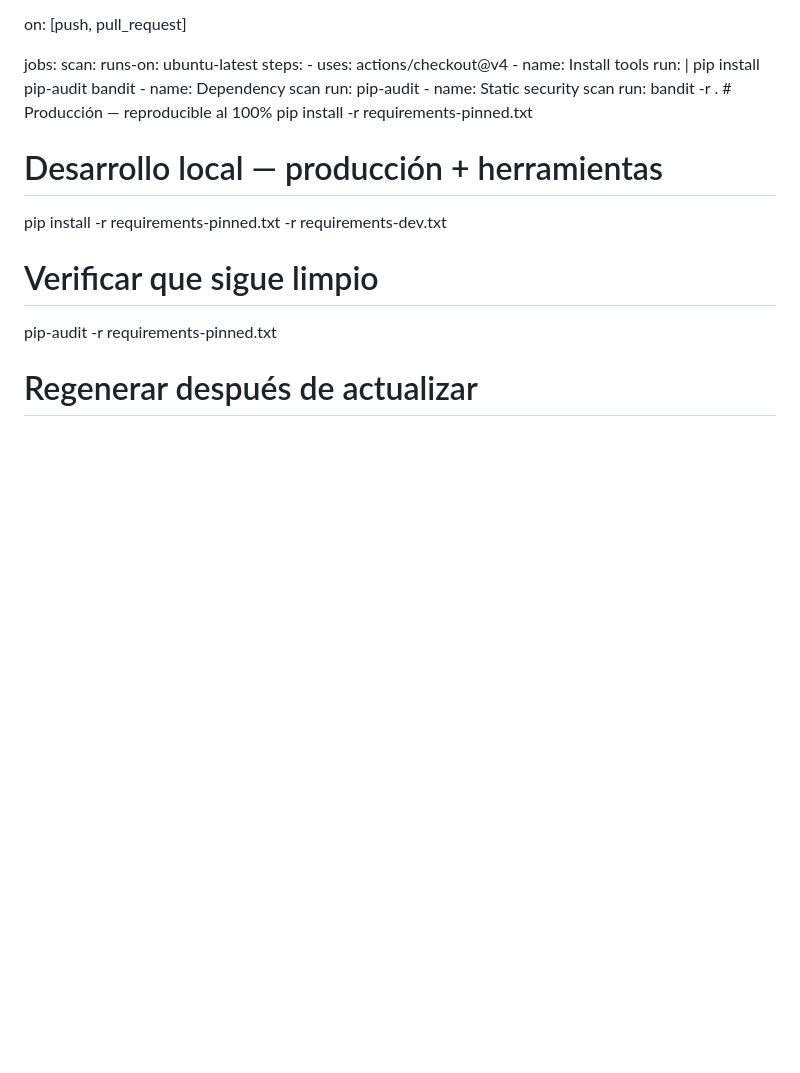
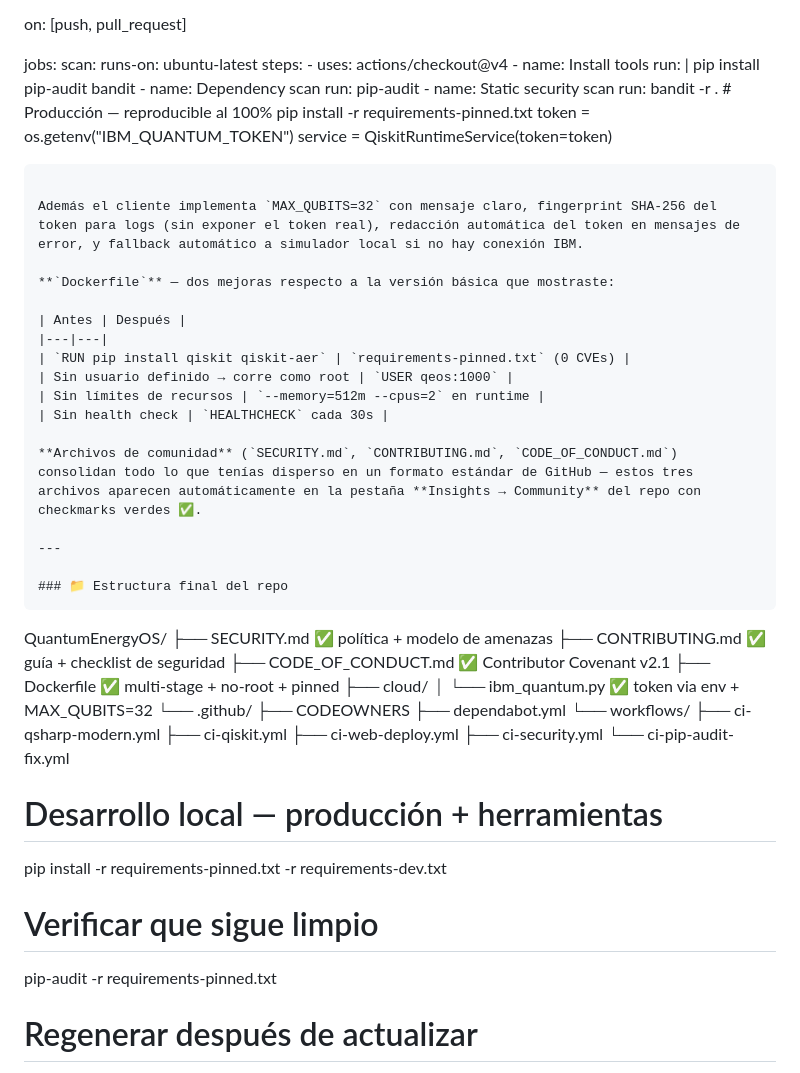
Before and after one commit to GioCorpus/QuantumEnergyOS, a Markdown page: SECURITY.md, the part around the change. Drawn GitHub-style; blank space fills up the shorter version.

Commit message:
Update SECURITY.md
Signed-off-by: GioCorpus <57037760+GioCorpus@users.noreply.github.com>

````diff
--- a/SECURITY.md
+++ b/SECURITY.md
@@ -49,7 +49,43 @@ jobs:
         run: bandit -r .
      # Producción — reproducible al 100%
 pip install -r requirements-pinned.txt
+token = os.getenv("IBM_QUANTUM_TOKEN")
+service = QiskitRuntimeService(token=token)
+```
 
+Además el cliente implementa `MAX_QUBITS=32` con mensaje claro, fingerprint SHA-256 del token para logs (sin exponer el token real), redacción automática del token en mensajes de error, y fallback automático a simulador local si no hay conexión IBM.
+
+**`Dockerfile`** — dos mejoras respecto a la versión básica que mostraste:
+
+| Antes | Después |
+|---|---|
+| `RUN pip install qiskit qiskit-aer` | `requirements-pinned.txt` (0 CVEs) |
+| Sin usuario definido → corre como root | `USER qeos:1000` |
+| Sin límites de recursos | `--memory=512m --cpus=2` en runtime |
+| Sin health check | `HEALTHCHECK` cada 30s |
+
+**Archivos de comunidad** (`SECURITY.md`, `CONTRIBUTING.md`, `CODE_OF_CONDUCT.md`) consolidan todo lo que tenías disperso en un formato estándar de GitHub — estos tres archivos aparecen automáticamente en la pestaña **Insights → Community** del repo con checkmarks verdes ✅.
+
+---
+
+### 📁 Estructura final del repo
+```
+QuantumEnergyOS/
+├── SECURITY.md          ✅ política + modelo de amenazas
+├── CONTRIBUTING.md      ✅ guía + checklist de seguridad
+├── CODE_OF_CONDUCT.md   ✅ Contributor Covenant v2.1
+├── Dockerfile           ✅ multi-stage + no-root + pinned
+├── cloud/
+│   └── ibm_quantum.py   ✅ token via env + MAX_QUBITS=32
+└── .github/
+    ├── CODEOWNERS
+    ├── dependabot.yml
+    └── workflows/
+        ├── ci-qsharp-modern.yml
+        ├── ci-qiskit.yml
+        ├── ci-web-deploy.yml
+        ├── ci-security.yml
+        └── ci-pip-audit-fix.yml
 # Desarrollo local — producción + herramientas
 pip install -r requirements-pinned.txt -r requirements-dev.txt
 
````
